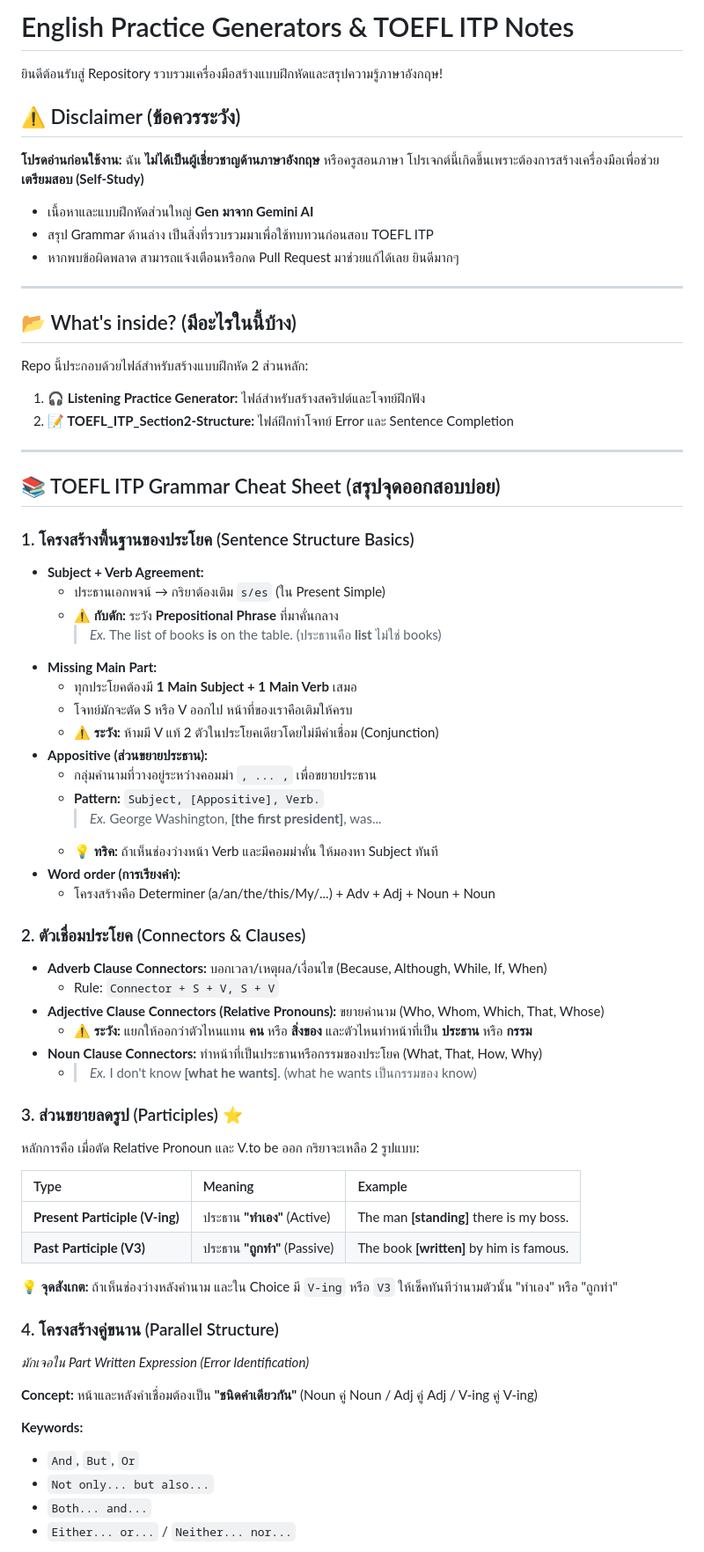
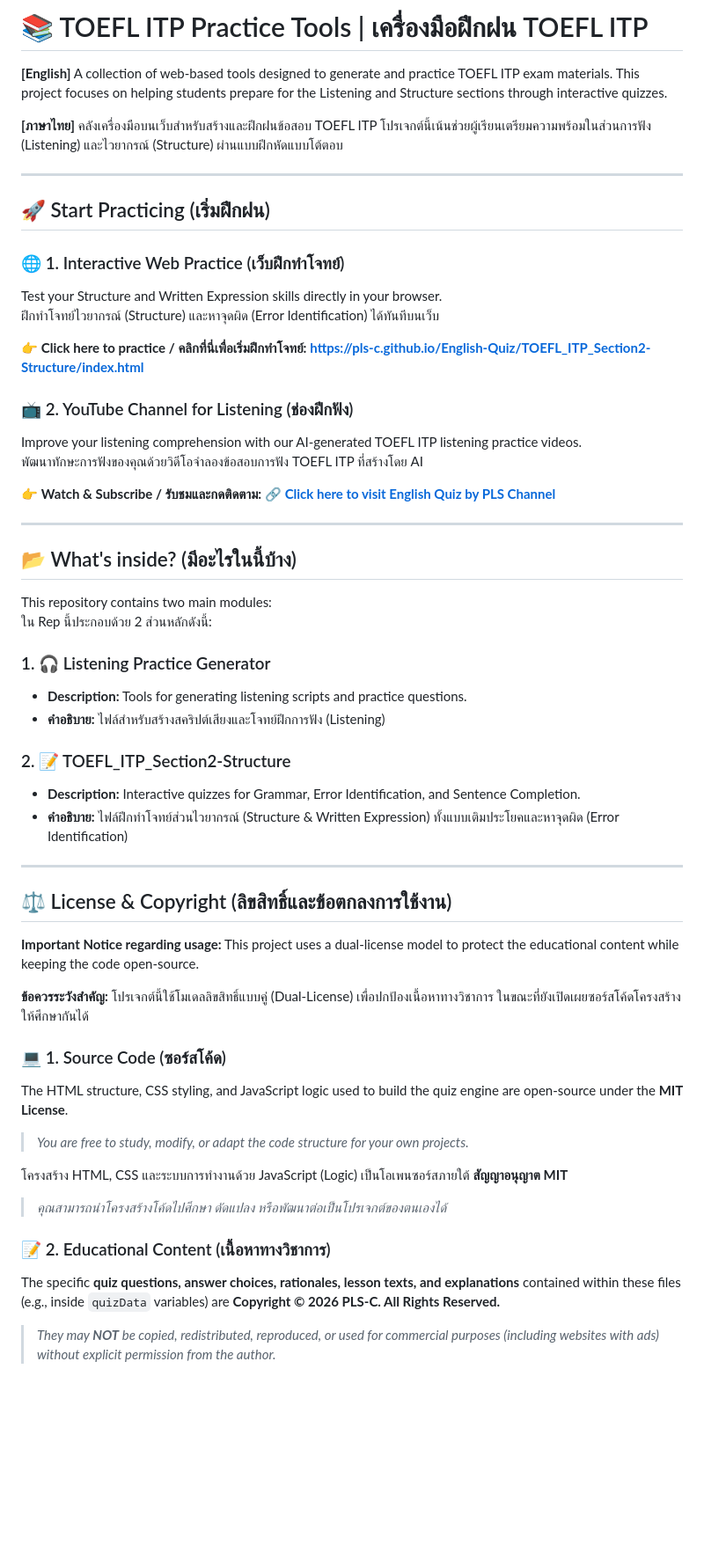
Before and after one commit to PLS-C/English-Quiz, a Markdown page: README.md, the part around one of its changes. Shown at 88% size. GitHub-like rendering; blank space fills up the shorter version.

```diff
--- a/README.md
+++ b/README.md
@@ -1,74 +1,56 @@
-# English Practice Generators & TOEFL ITP Notes
+# 📚 TOEFL ITP Practice Tools | เครื่องมือฝึกฝน TOEFL ITP
 
-ยินดีต้อนรับสู่ Repository รวบรวมเครื่องมือสร้างแบบฝึกหัดและสรุปความรู้ภาษาอังกฤษ!
+**[English]** A collection of web-based tools designed to generate and practice TOEFL ITP exam materials. This project focuses on helping students prepare for the Listening and Structure sections through interactive quizzes.
 
-## ⚠️ Disclaimer (ข้อควรระวัง)
+**[ภาษาไทย]** คลังเครื่องมือบนเว็บสำหรับสร้างและฝึกฝนข้อสอบ TOEFL ITP โปรเจกต์นี้เน้นช่วยผู้เรียนเตรียมความพร้อมในส่วนการฟัง (Listening) และไวยากรณ์ (Structure) ผ่านแบบฝึกหัดแบบโต้ตอบ
 
-**โปรดอ่านก่อนใช้งาน:**
-ฉัน **ไม่ได้เป็นผู้เชี่ยวชาญด้านภาษาอังกฤษ** หรือครูสอนภาษา โปรเจกต์นี้เกิดขึ้นเพราะต้องการสร้างเครื่องมือเพื่อช่วย **เตรียมสอบ (Self-Study)**
+---
 
-* เนื้อหาและแบบฝึกหัดส่วนใหญ่ **Gen มาจาก Gemini AI**
-* สรุป Grammar ด้านล่าง เป็นสิ่งที่รวบรวมมาเพื่อใช้ทบทวนก่อนสอบ TOEFL ITP
-* หากพบข้อผิดพลาด สามารถแจ้งเตือนหรือกด Pull Request มาช่วยแก้ได้เลย ยินดีมากๆ
+## 🚀 Start Practicing (เริ่มฝึกฝน)
+
+### 🌐 1. Interactive Web Practice (เว็บฝึกทำโจทย์)
+Test your Structure and Written Expression skills directly in your browser.
+ฝึกทำโจทย์ไวยากรณ์ (Structure) และหาจุดผิด (Error Identification) ได้ทันทีบนเว็บ
+
+👉 **Click here to practice / คลิกที่นี่เพื่อเริ่มฝึกทำโจทย์:** **[https://pls-c.github.io/English-Quiz/TOEFL_ITP_Section2-Structure/index.html](https://pls-c.github.io/English-Quiz/TOEFL_ITP_Section2-Structure/index.html)**
+
+### 📺 2. YouTube Channel for Listening (ช่องฝึกฟัง)
+Improve your listening comprehension with our AI-generated TOEFL ITP listening practice videos.
+พัฒนาทักษะการฟังของคุณด้วยวิดีโอจำลองข้อสอบการฟัง TOEFL ITP ที่สร้างโดย AI
+
+👉 **Watch & Subscribe / รับชมและกดติดตาม:** **[🔗 Click here to visit English Quiz by PLS Channel](https://www.youtube.com/channel/UCqabJiAA7D0rnx5Uv5CzASw)**
 
 ---
 
 ## 📂 What's inside? (มีอะไรในนี้บ้าง)
 
-Repo นี้ประกอบด้วยไฟล์สำหรับสร้างแบบฝึกหัด 2 ส่วนหลัก:
+This repository contains two main modules:
+ใน Rep นี้ประกอบด้วย 2 ส่วนหลักดังนี้:
 
-1.  **🎧 Listening Practice Generator:** ไฟล์สำหรับสร้างสคริปต์และโจทย์ฝึกฟัง
-2.  **📝 TOEFL_ITP_Section2-Structure:** ไฟล์ฝึกทำโจทย์ Error และ Sentence Completion
+### 1. 🎧 Listening Practice Generator
+* **Description:** Tools for generating listening scripts and practice questions.
+* **คำอธิบาย:** ไฟล์สำหรับสร้างสคริปต์เสียงและโจทย์ฝึกการฟัง (Listening)
+
+### 2. 📝 TOEFL_ITP_Section2-Structure
+* **Description:** Interactive quizzes for Grammar, Error Identification, and Sentence Completion.
+* **คำอธิบาย:** ไฟล์ฝึกทำโจทย์ส่วนไวยากรณ์ (Structure & Written Expression) ทั้งแบบเติมประโยคและหาจุดผิด (Error Identification)
 
 ---
 
-## 📚 TOEFL ITP Grammar Cheat Sheet (สรุปจุดออกสอบบ่อย)
+## ⚖️ License & Copyright (ลิขสิทธิ์และข้อตกลงการใช้งาน)
 
-### 1. โครงสร้างพื้นฐานของประโยค (Sentence Structure Basics)
-* **Subject + Verb Agreement:**
-    * ประธานเอกพจน์ → กริยาต้องเติม `s/es` (ใน Present Simple)
-    * ⚠️ **กับดัก:** ระวัง **Prepositional Phrase** ที่มาคั่นกลาง
-        > *Ex.* The list of books **is** on the table. (ประธานคือ **list** ไม่ใช่ books)
-* **Missing Main Part:**
-    * ทุกประโยคต้องมี **1 Main Subject + 1 Main Verb** เสมอ
-    * โจทย์มักจะตัด S หรือ V ออกไป หน้าที่ของเราคือเติมให้ครบ
-    * ⚠️ **ระวัง:** ห้ามมี V แท้ 2 ตัวในประโยคเดียวโดยไม่มีคำเชื่อม (Conjunction)
-* **Appositive (ส่วนขยายประธาน):**
-    * กลุ่มคำนามที่วางอยู่ระหว่างคอมม่า `, ... ,` เพื่อขยายประธาน
-    * **Pattern:** `Subject, [Appositive], Verb.`
-        > *Ex.* George Washington, **[the first president]**, was...
-    * 💡 **ทริค:** ถ้าเห็นช่องว่างหน้า Verb และมีคอมม่าคั่น ให้มองหา Subject ทันที
-* **Word order (การเรียงคำ):**
-    * โครงสร้างคือ Determiner (a/an/the/this/My/...) + Adv + Adj + Noun + Noun
+**Important Notice regarding usage:** This project uses a dual-license model to protect the educational content while keeping the code open-source.
 
-### 2. ตัวเชื่อมประโยค (Connectors & Clauses)
-* **Adverb Clause Connectors:** บอกเวลา/เหตุผล/เงื่อนไข (Because, Although, While, If, When)
-    * Rule: `Connector + S + V, S + V`
-* **Adjective Clause Connectors (Relative Pronouns):** ขยายคำนาม (Who, Whom, Which, That, Whose)
-    * ⚠️ **ระวัง:** แยกให้ออกว่าตัวไหนแทน **คน** หรือ **สิ่งของ** และตัวไหนทำหน้าที่เป็น **ประธาน** หรือ **กรรม**
-* **Noun Clause Connectors:** ทำหน้าที่เป็นประธานหรือกรรมของประโยค (What, That, How, Why)
-    * > *Ex.* I don't know **[what he wants]**. (what he wants เป็นกรรมของ know)
+**ข้อควรระวังสำคัญ:** โปรเจกต์นี้ใช้โมเดลลิขสิทธิ์แบบคู่ (Dual-License) เพื่อปกป้องเนื้อหาทางวิชาการ ในขณะที่ยังเปิดเผยซอร์สโค้ดโครงสร้างให้ศึกษากันได้
 
-### 3. ส่วนขยายลดรูป (Participles) ⭐
+### 💻 1. Source Code (ซอร์สโค้ด)
+The HTML structure, CSS styling, and JavaScript logic used to build the quiz engine are open-source under the **MIT License**.
+> *You are free to study, modify, or adapt the code structure for your own projects.*
 
-หลักการคือ เมื่อตัด Relative Pronoun และ V.to be ออก กริยาจะเหลือ 2 รูปแบบ:
+โครงสร้าง HTML, CSS และระบบการทำงานด้วย JavaScript (Logic) เป็นโอเพนซอร์สภายใต้ **สัญญาอนุญาต MIT**
+> *คุณสามารถนำโครงสร้างโค้ดไปศึกษา ดัดแปลง หรือพัฒนาต่อเป็นโปรเจกต์ของตนเองได้*
 
-| Type | Meaning | Example |
-| :--- | :--- | :--- |
-| **Present Participle (V-ing)** | ประธาน **"ทำเอง"** (Active) | The man **[standing]** there is my boss. |
-| **Past Participle (V3)** | ประธาน **"ถูกทำ"** (Passive) | The book **[written]** by him is famous. |
+### 📝 2. Educational Content (เนื้อหาทางวิชาการ)
+The specific **quiz questions, answer choices, rationales, lesson texts, and explanations** contained within these files (e.g., inside `quizData` variables) are **Copyright © 2026 PLS-C. All Rights Reserved.**
+> *They may **NOT** be copied, redistributed, reproduced, or used for commercial purposes (including websites with ads) without explicit permission from the author.*
 
-💡 **จุดสังเกต:** ถ้าเห็นช่องว่างหลังคำนาม และใน Choice มี `V-ing` หรือ `V3` ให้เช็คทันทีว่านามตัวนั้น "ทำเอง" หรือ "ถูกทำ"
-
-### 4. โครงสร้างคู่ขนาน (Parallel Structure)
-*มักเจอใน Part Written Expression (Error Identification)*
-
-**Concept:** หน้าและหลังคำเชื่อมต้องเป็น **"ชนิดคำเดียวกัน"**
-(Noun คู่ Noun / Adj คู่ Adj / V-ing คู่ V-ing)
-
-**Keywords:**
-* `And`, `But`, `Or`
-* `Not only... but also...`
-* `Both... and...`
-* `Either... or...` / `Neither... nor...`
-
```
Also changed, not shown: other parts of README.md (+18 -32 lines).
